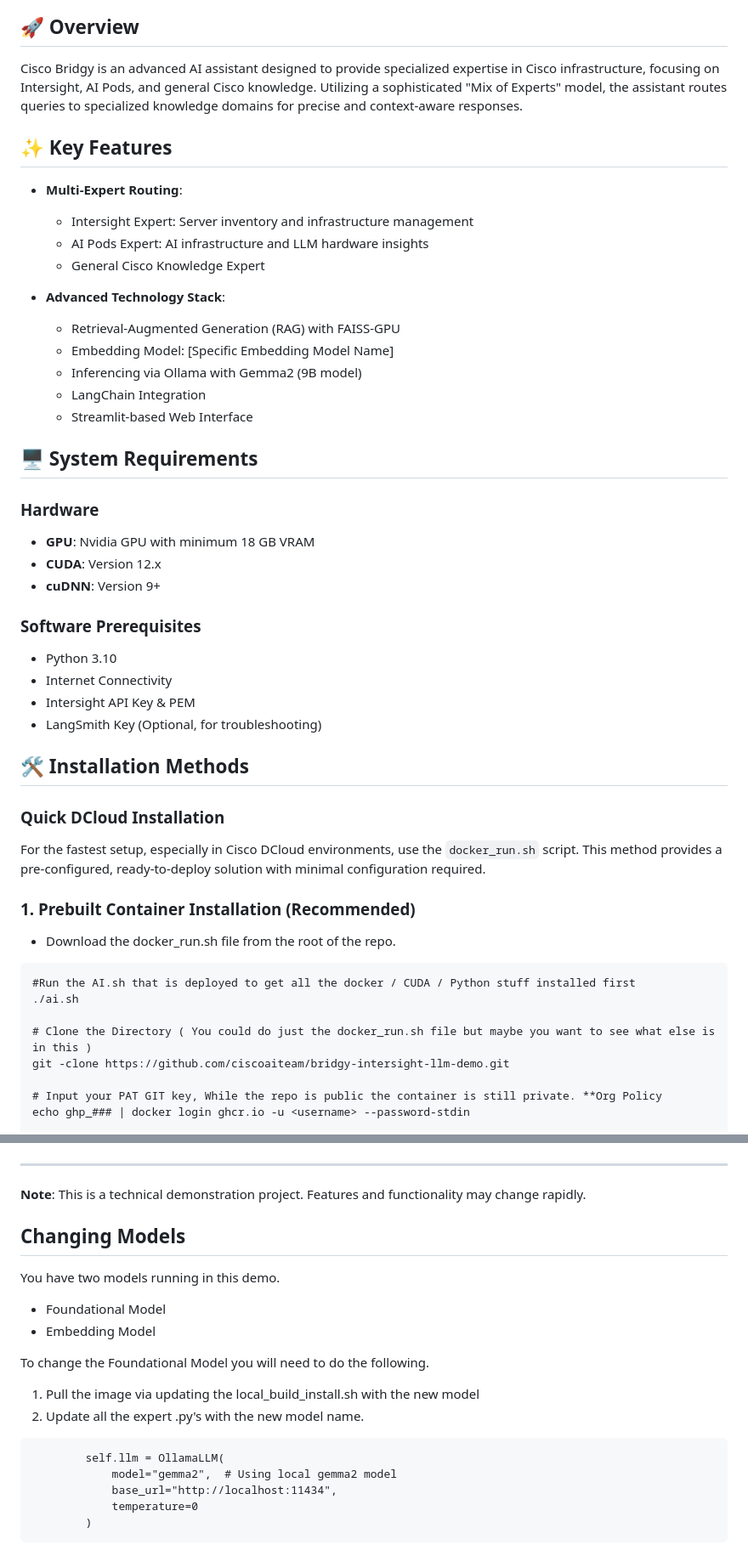
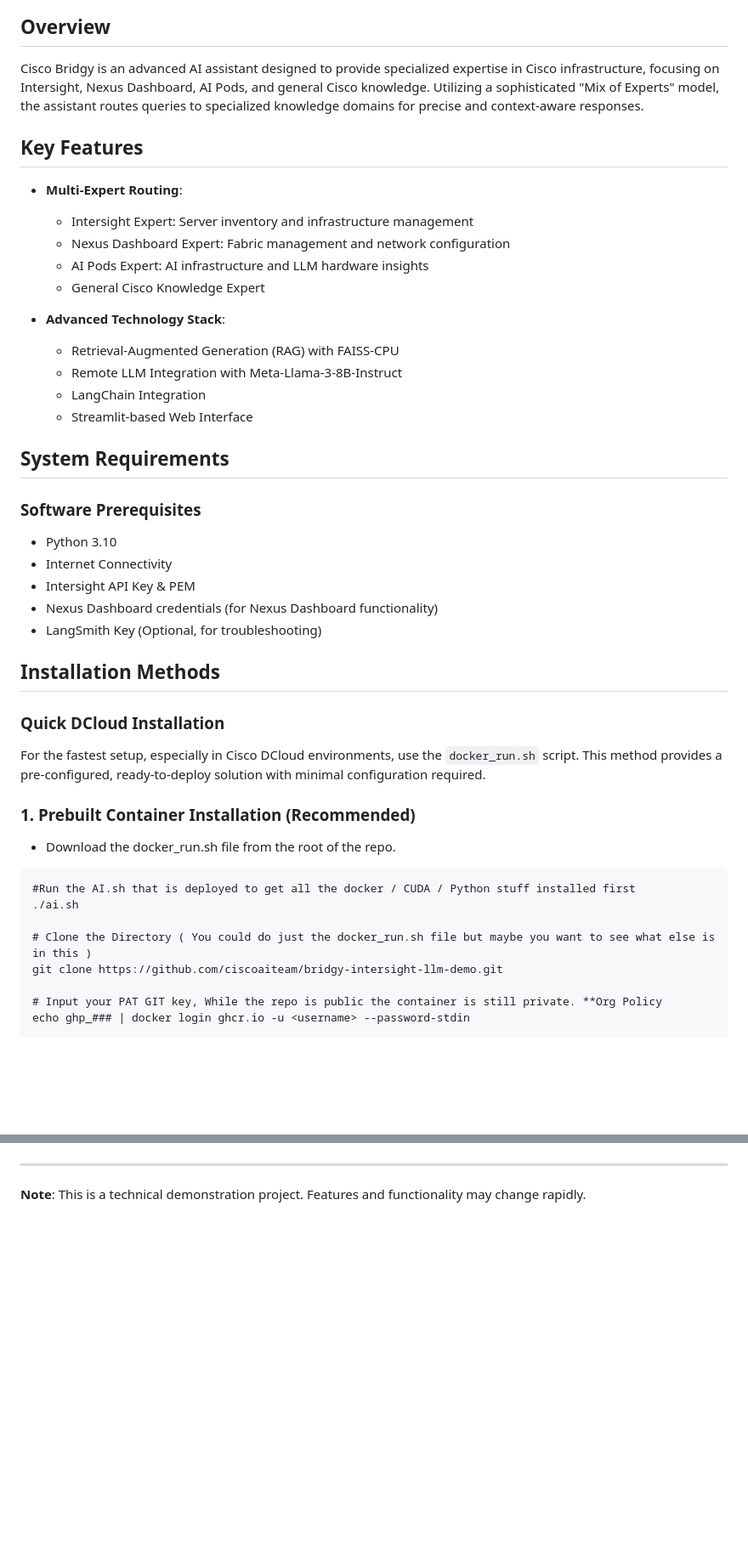
Before and after one commit to ciscoaiteam/bridgy-intersight-llm-demo, a Markdown page: README.md, 2 parts joined by grey strips. Shown at 85% size. Drawn GitHub-style; blank space fills up the shorter version.

````diff
--- a/README.md
+++ b/README.md
@@ -8,38 +7,34 @@
 
 
 
-## 🚀 Overview
+## Overview
 
-Cisco Bridgy is an advanced AI assistant designed to provide specialized expertise in Cisco infrastructure, focusing on Intersight, AI Pods, and general Cisco knowledge. Utilizing a sophisticated "Mix of Experts" model, the assistant routes queries to specialized knowledge domains for precise and context-aware responses.
+Cisco Bridgy is an advanced AI assistant designed to provide specialized expertise in Cisco infrastructure, focusing on Intersight, Nexus Dashboard, AI Pods, and general Cisco knowledge. Utilizing a sophisticated "Mix of Experts" model, the assistant routes queries to specialized knowledge domains for precise and context-aware responses.
 
-## ✨ Key Features
+## Key Features
 
 - **Multi-Expert Routing**:
   - Intersight Expert: Server inventory and infrastructure management
+  - Nexus Dashboard Expert: Fabric management and network configuration
   - AI Pods Expert: AI infrastructure and LLM hardware insights
   - General Cisco Knowledge Expert
 
 - **Advanced Technology Stack**:
-  - Retrieval-Augmented Generation (RAG) with FAISS-GPU
-  - Embedding Model: [Specific Embedding Model Name]
-  - Inferencing via Ollama with Gemma2 (9B model)
+  - Retrieval-Augmented Generation (RAG) with FAISS-CPU
+  - Remote LLM Integration with Meta-Llama-3-8B-Instruct
   - LangChain Integration
   - Streamlit-based Web Interface
 
-## 🖥️ System Requirements
-
-### Hardware
-- **GPU**: Nvidia GPU with minimum 18 GB VRAM
-- **CUDA**: Version 12.x
-- **cuDNN**: Version 9+
+## System Requirements
 
 ### Software Prerequisites
 - Python 3.10
 - Internet Connectivity
 - Intersight API Key & PEM
+- Nexus Dashboard credentials (for Nexus Dashboard functionality)
 - LangSmith Key (Optional, for troubleshooting)
 
-## 🛠️ Installation Methods
+## Installation Methods
 
 ### Quick DCloud Installation
 
@@ -53,7 +48,7 @@ For the fastest setup, especially in Cisco DCloud environments, use the `docker_
 ./ai.sh
 
 # Clone the Directory ( You could do just the docker_run.sh file but maybe you want to see what else is in this )
-git -clone https://github.com/ciscoaiteam/bridgy-intersight-llm-demo.git
+git clone https://github.com/ciscoaiteam/bridgy-intersight-llm-demo.git
 
 # Input your PAT GIT key, While the repo is public the container is still private. **Org Policy
 echo ghp_### | docker login ghcr.io -u <username> --password-stdin
@@ -197,22 +202,3 @@ License details to be determined.
 ---
 
 **Note**: This is a technical demonstration project. Features and functionality may change rapidly.
-
-
-## Changing Models
-
-You have two models running in this demo.
-- Foundational Model
-- Embedding Model
-
-To change the Foundational Model you will need to do the following.
-1. Pull the image via updating the local_build_install.sh with the new model
-2. Update all the expert .py's with the new model name.
-```
-        self.llm = OllamaLLM(
-            model="gemma2",  # Using local gemma2 model
-            base_url="http://localhost:11434",
-            temperature=0
-        )
-```
-3.
````
Also changed, not shown: other parts of README.md (+38 -29 lines).
